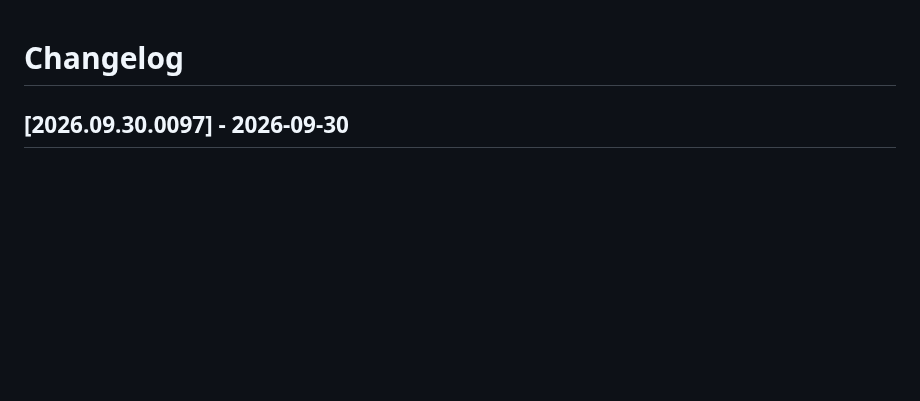
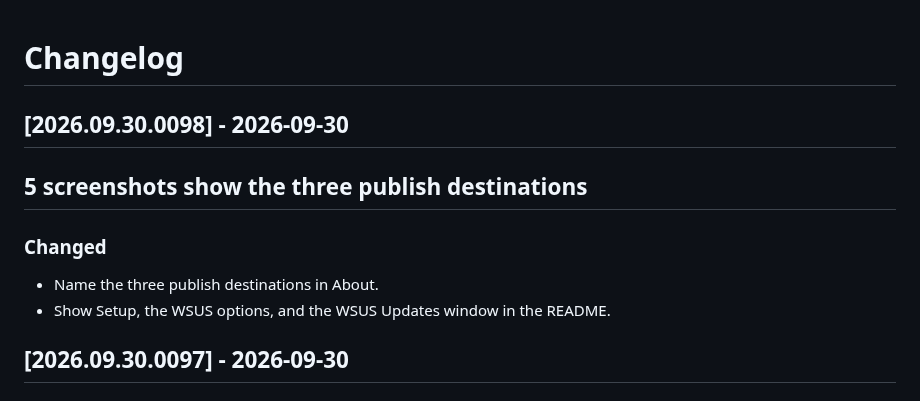
Before and after one commit to jasonulbright/app-packager, a Markdown page: CHANGELOG.md, the part around the change. Drawn GitHub-style; blank space fills up the shorter version.

```diff
--- a/CHANGELOG.md
+++ b/CHANGELOG.md
@@ -1,5 +1,13 @@
 # Changelog
 
+## [2026.09.30.0098] - 2026-09-30
+
+## 5 screenshots show the three publish destinations
+
+### Changed
+
+- Name the three publish destinations in About.
+- Show Setup, the WSUS options, and the WSUS Updates window in the README.
 ## [2026.09.30.0097] - 2026-09-30
 
 ## 3 publish destinations chosen per run
```
Also changed, not shown: README.md (+8 -2 lines), screenshots/main-dark.png, screenshots/options-mecm.png, screenshots/options-wsus.png (added), screenshots/setup.png (added), screenshots/wsus-updates.png (added), 2 other files.
